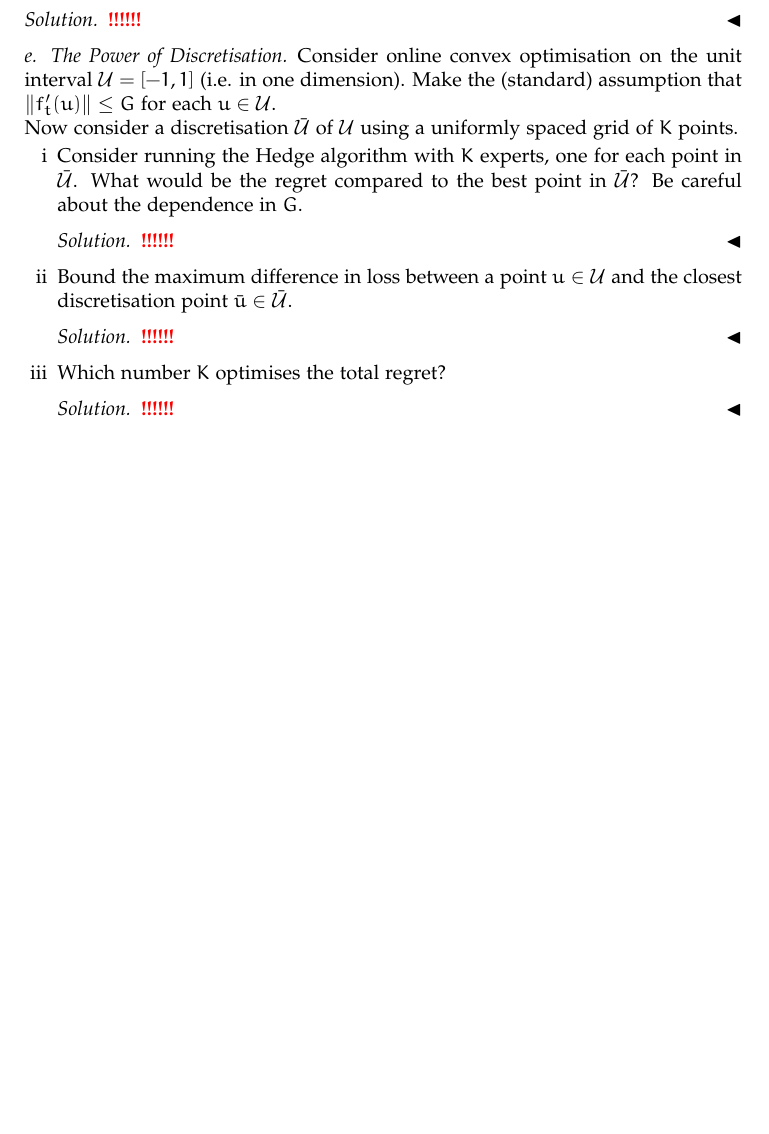
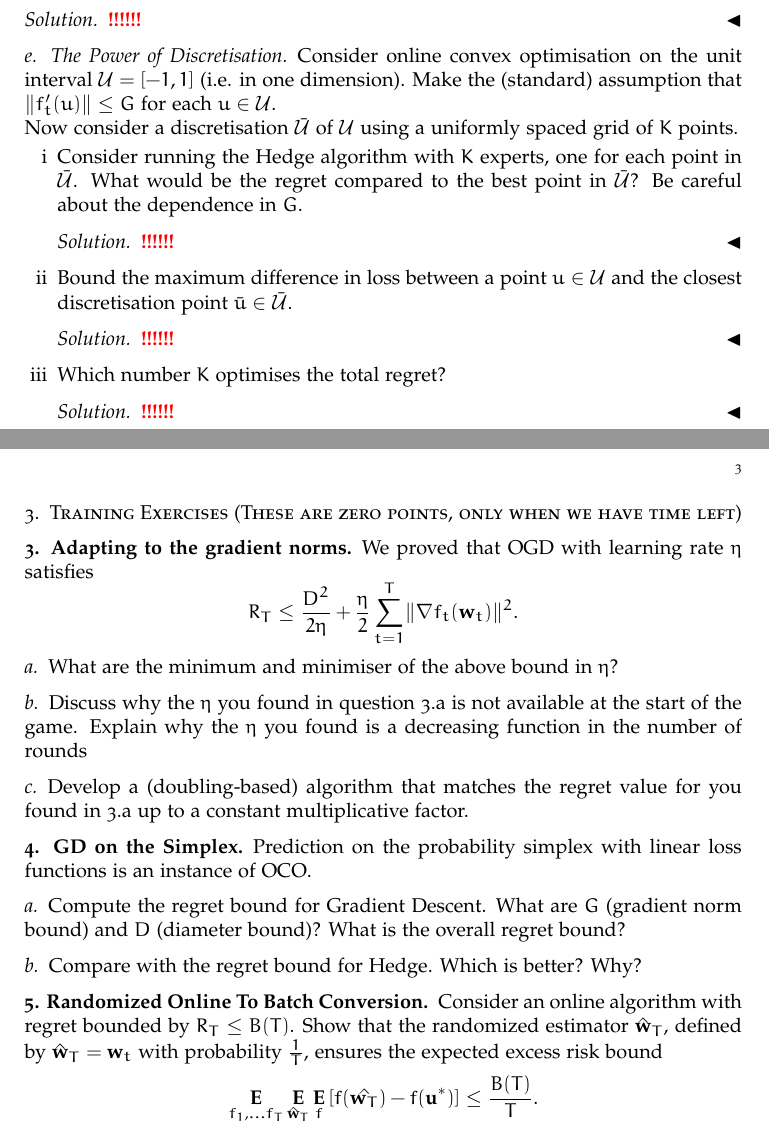
Before and after one commit to Tamarhuygen/MLT, a LaTeX paper (MLT_HW11.tex): part of page 2 of 2 before the commit and two parts of pages 2 and 3 of 3 after it, the two joined at a grey line, cut so that both start at the same text, the shorter picture padded with empty space. Compiled offline with pdfLaTeX.

Commit message:
training questions added

```diff
--- a/MLT_HW11.tex
+++ b/MLT_HW11.tex
@@ -211,5 +211,33 @@ Now consider a discretisation $\bar{\cU}$ of $\cU$ using a uniformly spaced grid
   \TODO
 \end{solution}
 \end{enumerate}
+
+\section{Training Exercises (These are zero points, only when we have time left)}
+\subsection*{3. Adapting to the gradient norms.}
+We proved that OGD with learning rate $\eta$ satisfies
+\begin{equation*}
+  R_T \leq \frac{D^2}{2 \eta} + \frac{\eta}{2} \sum_{t=1}^T \nrm{\nabla f_t (\bw_t)}^2.
+\end{equation*}
+\subsubsection*{a}
+What are the minimum and minimiser of the above bound in $\eta$?
+
+\subsubsection*{b}
+Discuss why the $\eta$ you found in question 3.a is not available at the start of the game. Explain why the $\eta$ you found is a decreasing function in the number of rounds
+
+\subsubsection*{c}
+Develop a (doubling-based) algorithm that matches the regret value for you found in 3.a up to a constant multiplicative factor.
+
+\subsection*{4. GD on the Simplex}
+Prediction on the probability simplex with linear loss functions is an instance of OCO.
+\subsubsection*{a}
+Compute the regret bound for Gradient Descent. What are $G$ (gradient norm bound) and $D$ (diameter bound)? What is the overall regret bound?
+\subsubsection*{b}
+Compare with the regret bound for Hedge. Which is better? Why?
+
+\subsection*{5. Randomized Online To Batch Conversion}
+Consider an online algorithm with regret bounded by $R_T \leq B(T)$. Show that the randomized estimator $\hat{\bw}_T$, defined by $\hat{\bw}_T = \bw_t$ with probability $\frac{1}{T}$, ensures the expected excess risk bound
+\begin{equation*}
+  \Ev_{f_1, \ldots f_T} \Ev_{\hat{\bw}_T} \Ev_f \left[ f(\hat{\bw_T}) - f(\bu^*) \right] \leq \frac{B(T)}{T}.
+\end{equation*}
 \end{document}
 %%% End:
```
